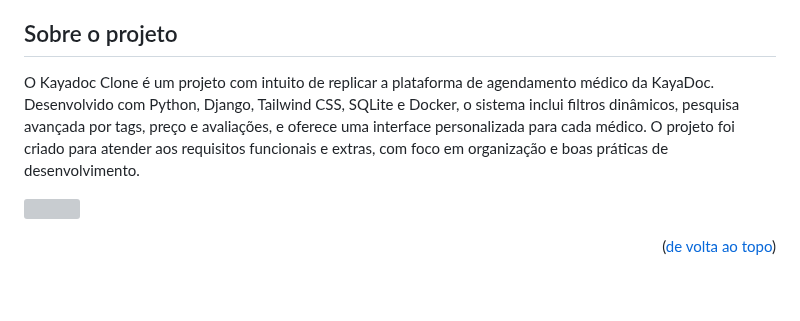
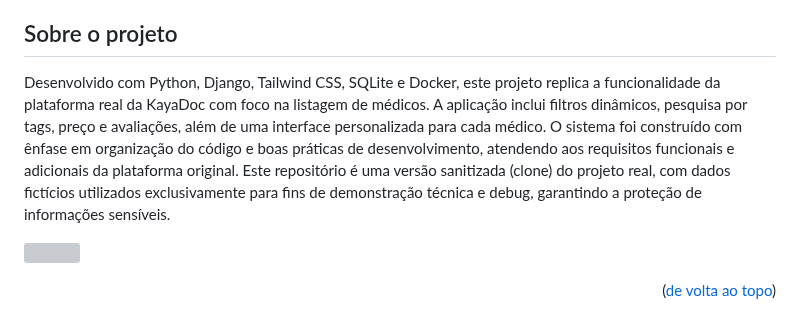
Before and after one commit to LucaswmLima/kayadoc, a Markdown page: README.md, the part around the change. Drawn GitHub-style; blank space fills up the shorter version; grey boxes are pictures that could not be loaded.

```diff
--- a/README.md
+++ b/README.md
@@ -61,7 +61,9 @@
 <!-- ABOUT THE PROJECT -->
 ## Sobre o projeto
 
-O Kayadoc Clone é um projeto com intuito de replicar a plataforma de agendamento médico da KayaDoc. Desenvolvido com Python, Django, Tailwind CSS, SQLite e Docker, o sistema inclui filtros dinâmicos, pesquisa avançada por tags, preço e avaliações, e oferece uma interface personalizada para cada médico. O projeto foi criado para atender aos requisitos funcionais e extras, com foco em organização e boas práticas de desenvolvimento.
+Desenvolvido com Python, Django, Tailwind CSS, SQLite e Docker, este projeto replica a funcionalidade da plataforma real da KayaDoc com foco na listagem de médicos. A aplicação inclui filtros dinâmicos, pesquisa por tags, preço e avaliações, além de uma interface personalizada para cada médico.
+O sistema foi construído com ênfase em organização do código e boas práticas de desenvolvimento, atendendo aos requisitos funcionais e adicionais da plataforma original.
+Este repositório é uma versão sanitizada (clone) do projeto real, com dados fictícios utilizados exclusivamente para fins de demonstração técnica e debug, garantindo a proteção de informações sensíveis.
 
 ![](https://github.com/user-attachments/assets/f1ec9437-6a98-462c-9444-f3381461eeb1)
 
```
